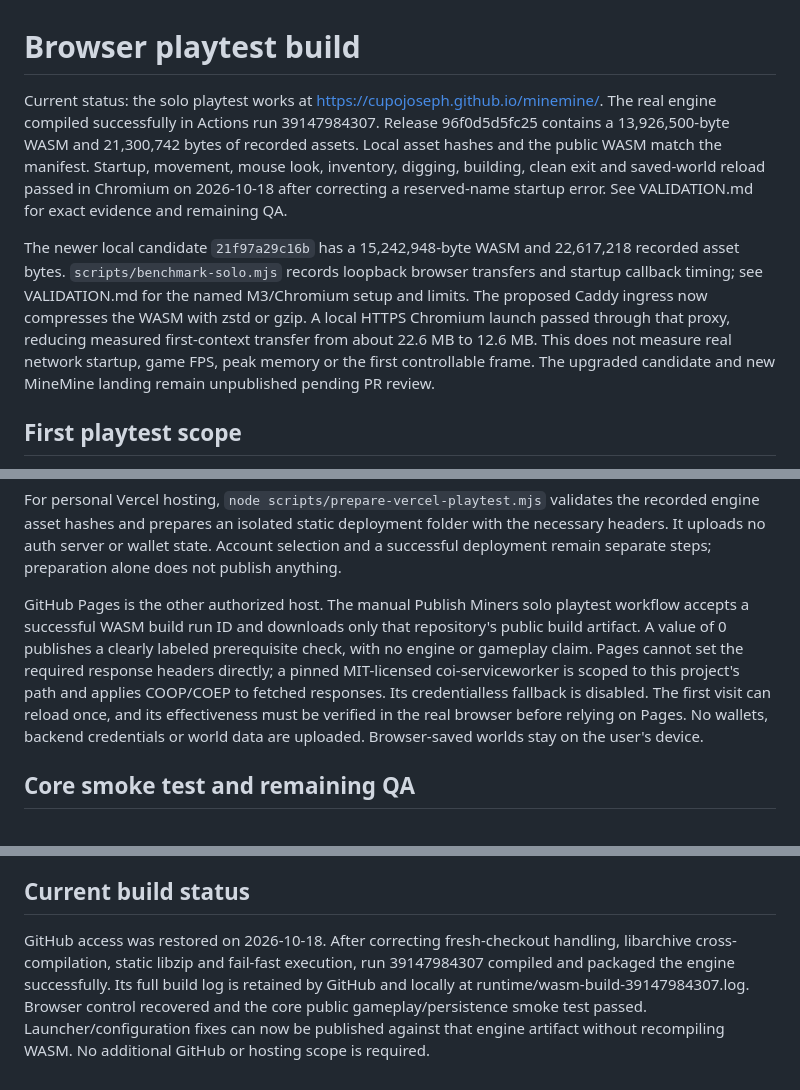
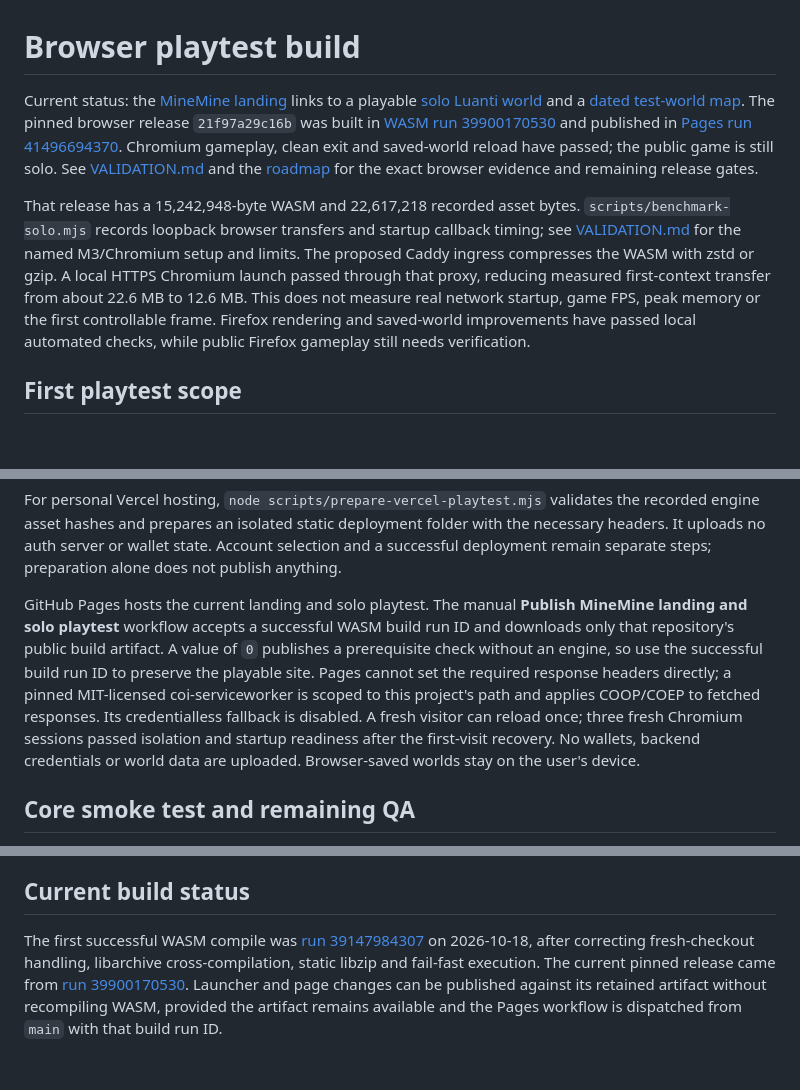
Before and after one commit to cupOJoseph/minemine, a Markdown page: docs/PLAYTEST.md, 3 parts joined by grey strips. GitHub-like rendering; blank space fills up the shorter version.

Commit message:
Bring browser playtest guide up to date

```diff
--- a/docs/PLAYTEST.md
+++ b/docs/PLAYTEST.md
@@ -1,8 +1,8 @@
 # Browser playtest build
 
-Current status: the solo playtest works at https://cupojoseph.github.io/minemine/. The real engine compiled successfully in Actions run 39147984307. Release 96f0d5d5fc25 contains a 13,926,500-byte WASM and 21,300,742 bytes of recorded assets. Local asset hashes and the public WASM match the manifest. Startup, movement, mouse look, inventory, digging, building, clean exit and saved-world reload passed in Chromium on 2026-10-18 after correcting a reserved-name startup error. See VALIDATION.md for exact evidence and remaining QA.
+Current status: the [MineMine landing](https://cupojoseph.github.io/minemine/) links to a playable [solo Luanti world](https://cupojoseph.github.io/minemine/play/) and a [dated test-world map](https://cupojoseph.github.io/minemine/map/). The pinned browser release `21f97a29c16b` was built in [WASM run 39900170530](https://github.com/cupOJoseph/minemine/actions/runs/39900170530) and published in [Pages run 41496694370](https://github.com/cupOJoseph/minemine/actions/runs/41496694370). Chromium gameplay, clean exit and saved-world reload have passed; the public game is still solo. See [VALIDATION.md](VALIDATION.md) and the [roadmap](ROADMAP.md) for the exact browser evidence and remaining release gates.
 
-The newer local candidate `21f97a29c16b` has a 15,242,948-byte WASM and 22,617,218 recorded asset bytes. `scripts/benchmark-solo.mjs` records loopback browser transfers and startup callback timing; see VALIDATION.md for the named M3/Chromium setup and limits. The proposed Caddy ingress now compresses the WASM with zstd or gzip. A local HTTPS Chromium launch passed through that proxy, reducing measured first-context transfer from about 22.6 MB to 12.6 MB. This does not measure real network startup, game FPS, peak memory or the first controllable frame. The upgraded candidate and new MineMine landing remain unpublished pending PR review.
+That release has a 15,242,948-byte WASM and 22,617,218 recorded asset bytes. `scripts/benchmark-solo.mjs` records loopback browser transfers and startup callback timing; see [VALIDATION.md](VALIDATION.md) for the named M3/Chromium setup and limits. The proposed Caddy ingress compresses the WASM with zstd or gzip. A local HTTPS Chromium launch passed through that proxy, reducing measured first-context transfer from about 22.6 MB to 12.6 MB. This does not measure real network startup, game FPS, peak memory or the first controllable frame. Firefox rendering and saved-world improvements have passed local automated checks, while public Firefox gameplay still needs verification.
 
 ## First playtest scope
 
@@ -42,7 +42,7 @@ A public host needs HTTPS, application/wasm for the binary, COOP same-origin, an
 
 For personal Vercel hosting, `node scripts/prepare-vercel-playtest.mjs` validates the recorded engine asset hashes and prepares an isolated static deployment folder with the necessary headers. It uploads no auth server or wallet state. Account selection and a successful deployment remain separate steps; preparation alone does not publish anything.
 
-GitHub Pages is the other authorized host. The manual Publish Miners solo playtest workflow accepts a successful WASM build run ID and downloads only that repository's public build artifact. A value of 0 publishes a clearly labeled prerequisite check, with no engine or gameplay claim. Pages cannot set the required response headers directly; a pinned MIT-licensed coi-serviceworker is scoped to this project's path and applies COOP/COEP to fetched responses. Its credentialless fallback is disabled. The first visit can reload once, and its effectiveness must be verified in the real browser before relying on Pages. No wallets, backend credentials or world data are uploaded. Browser-saved worlds stay on the user's device.
+GitHub Pages hosts the current landing and solo playtest. The manual **Publish MineMine landing and solo playtest** workflow accepts a successful WASM build run ID and downloads only that repository's public build artifact. A value of `0` publishes a prerequisite check without an engine, so use the successful build run ID to preserve the playable site. Pages cannot set the required response headers directly; a pinned MIT-licensed coi-serviceworker is scoped to this project's path and applies COOP/COEP to fetched responses. Its credentialless fallback is disabled. A fresh visitor can reload once; three fresh Chromium sessions passed isolation and startup readiness after the first-visit recovery. No wallets, backend credentials or world data are uploaded. Browser-saved worlds stay on the user's device.
 
 ## Core smoke test and remaining QA
 
@@ -59,4 +59,4 @@ The core gameplay smoke test above passed at the public URL. Local second-tab/st
 
 ## Current build status
 
-GitHub access was restored on 2026-10-18. After correcting fresh-checkout handling, libarchive cross-compilation, static libzip and fail-fast execution, run 39147984307 compiled and packaged the engine successfully. Its full build log is retained by GitHub and locally at runtime/wasm-build-39147984307.log. Browser control recovered and the core public gameplay/persistence smoke test passed. Launcher/configuration fixes can now be published against that engine artifact without recompiling WASM. No additional GitHub or hosting scope is required.
+The first successful WASM compile was [run 39147984307](https://github.com/cupOJoseph/minemine/actions/runs/39147984307) on 2026-10-18, after correcting fresh-checkout handling, libarchive cross-compilation, static libzip and fail-fast execution. The current pinned release came from [run 39900170530](https://github.com/cupOJoseph/minemine/actions/runs/39900170530). Launcher and page changes can be published against its retained artifact without recompiling WASM, provided the artifact remains available and the Pages workflow is dispatched from `main` with that build run ID.
```
